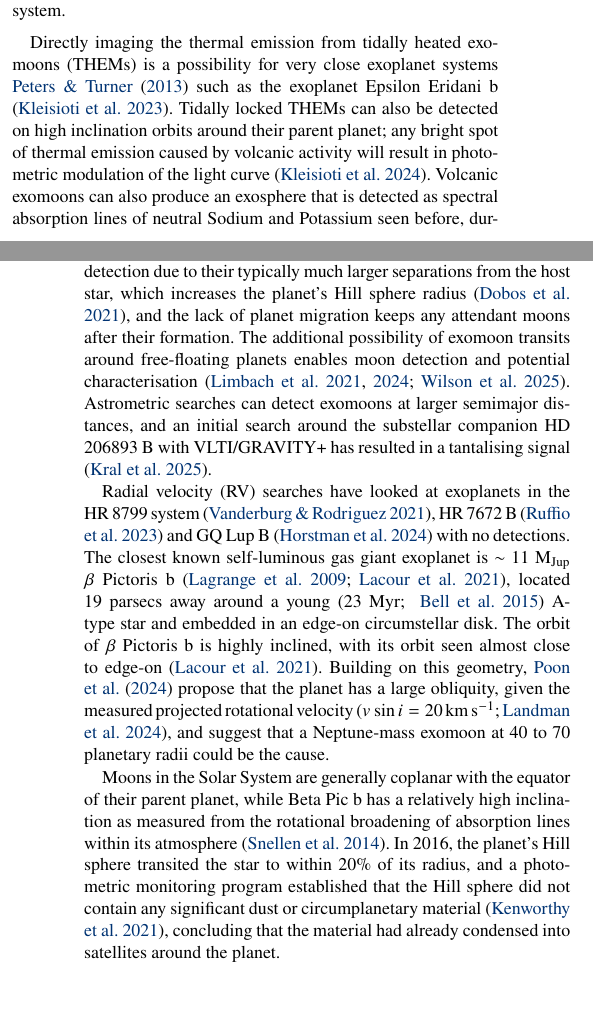
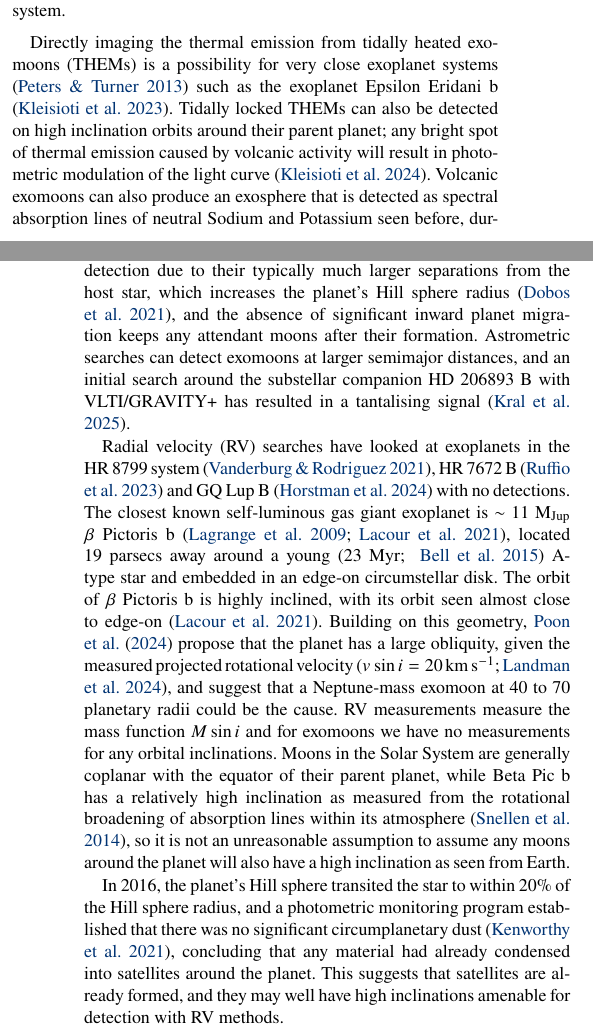
Before and after one commit to mkenworthy/BetaPicbExomoons, a LaTeX paper (src/tex/ms.tex): two parts of the columns of pages 1 and 2 of 8, joined at a grey line, cut so that both start at the same text, the shorter picture padded with empty space. Compiled offline with pdfLaTeX; a LaTeX package or settings file that is missing is left out.

Commit message:
[showyourwork] overleaf sync

```diff
--- a/src/tex/ms.tex
+++ b/src/tex/ms.tex
@@ -187,7 +187,7 @@ This led to \citet{Bennett14} showing the microlensing event MOA-2011-BLG-262 wa
 %
 Model degeneracies also led to \citet{Hwang18} identifying the multi-object microlensing event OGLE-2015-BLG-1459L as due to one object lensing three background sources and not a foreground star/planet/moon lensing system.
 
-Directly imaging the thermal emission from tidally heated exomoons (THEMs) is a possibility for very close exoplanet systems \citet{Peters13} such as the exoplanet Epsilon~Eridani~b \citep{Kleisioti23}.
+Directly imaging the thermal emission from tidally heated exomoons (THEMs) is a possibility for very close exoplanet systems \citep{Peters13} such as the exoplanet Epsilon~Eridani~b \citep{Kleisioti23}.
 %
 Tidally locked THEMs can also be detected on high inclination orbits around their parent planet; any bright spot of thermal emission caused by volcanic activity will result in photometric modulation of the light curve \citep{Kleisioti24}.
 %
@@ -205,9 +205,9 @@ The question of whether wider orbit planets host such satellites arises: two exo
 %
 These detections are contested: other teams have carried out an analysis on the data and do not find the exomoon signal \citep{Kreidberg19,Heller24}.
 
-Directly imaged exoplanets offer a greater potential for satellite detection due to their typically much larger separations from the host star, which increases the planet's Hill sphere radius \citep{Dobos21}, and the lack of planet migration keeps any attendant moons after their formation.
+Directly imaged exoplanets offer a greater potential for satellite detection due to their typically much larger separations from the host star, which increases the planet's Hill sphere radius \citep{Dobos21}, and the absence of significant inward planet migration keeps any attendant moons after their formation.
 %
-The additional possibility of exomoon transits around free-floating planets enables moon detection and potential characterisation \citep{Limbach21,Limbach24b,Wilson25}.
+%The additional possibility of exomoon transits around free-floating planets enables moon detection and potential characterisation \citep{Limbach21,Limbach24b,Wilson25}.
 %
 Astrometric searches can detect exomoons at larger semimajor distances, and an initial search around the substellar companion HD 206893 B with VLTI/GRAVITY+ has resulted in a tantalising signal \citep{2025arXiv251120091K}.
 
@@ -226,10 +226,13 @@ The orbit of $\beta$ Pictoris b is highly inclined, with its orbit seen almost c
 %
 Building on this geometry, \citet{Poon24} propose that the planet has a large obliquity, given the measured projected rotational velocity \citep[$v \sin i = 20$ \kms{};][]{Landman24b}, and suggest that a Neptune-mass exomoon at 40 to 70 planetary radii could be the cause.
 %
+RV measurements measure the mass function $M\sin i$ and for exomoons we have no measurements for any orbital inclinations.
+%
+Moons in the Solar System are generally coplanar with the equator of their parent planet, while \bpb{} has a relatively high inclination as measured from the rotational broadening of absorption lines within its atmosphere \citep{Snellen14}, so it is not an unreasonable assumption to assume any moons around the planet will also have a high inclination as seen from Earth.
 
-Moons in the Solar System are generally coplanar with the equator of their parent planet, while \bpb{} has a relatively high inclination as measured from the rotational broadening of absorption lines within its atmosphere \citep{Snellen14}.
+In 2016, the planet's Hill sphere transited the star to within 20\% of the Hill sphere radius, and a photometric monitoring program established that there was no significant circumplanetary dust \citep{Kenworthy21}, concluding that any material had already condensed into satellites around the planet.
 %
-In 2016, the planet's Hill sphere transited the star to within 20\% of its radius, and a photometric monitoring program established that the Hill sphere did not contain any significant dust or circumplanetary material \citep{Kenworthy21}, concluding that the material had already condensed into satellites around the planet.
+This suggests that satellites are already formed, and they may well have high inclinations amenable for detection with RV methods.
 
 In this Letter, we present upper limits on our search for exomoons around Beta Pictoris b using CRIRES+ combined with astrometric limits derived from archival astrometric data \citep{2025arXiv251200160M}.
 %
```
Also changed, not shown: src/tex/ms.tex (6 more changed lines), 1 other file.
